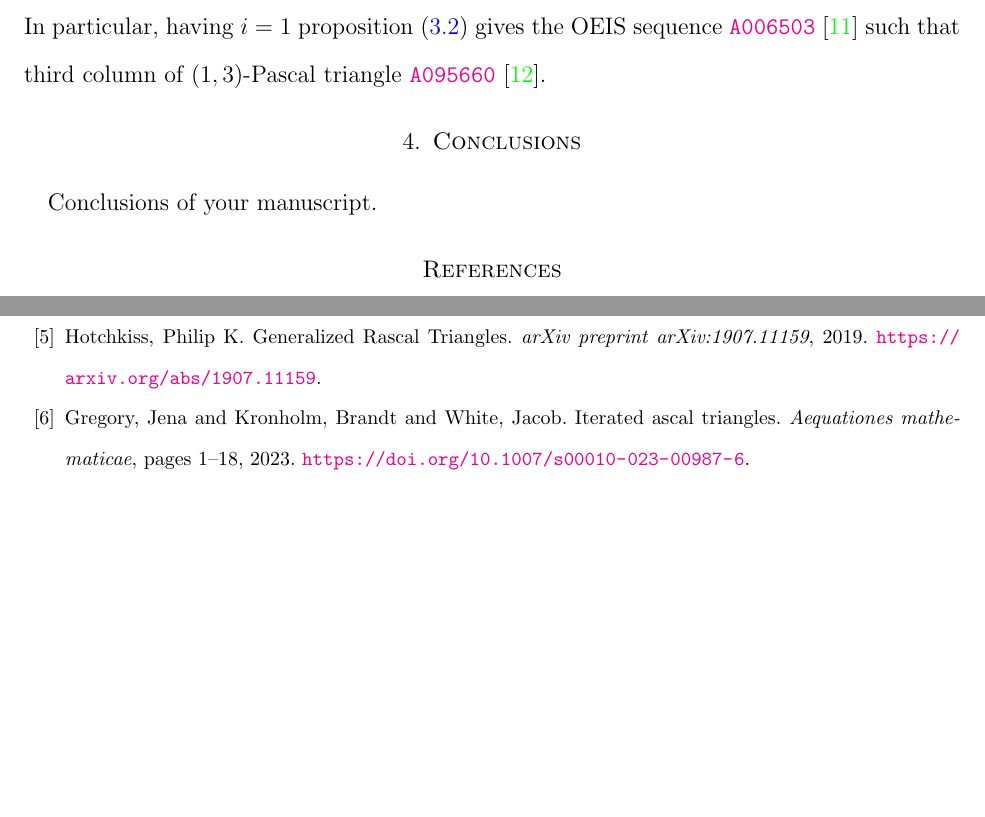
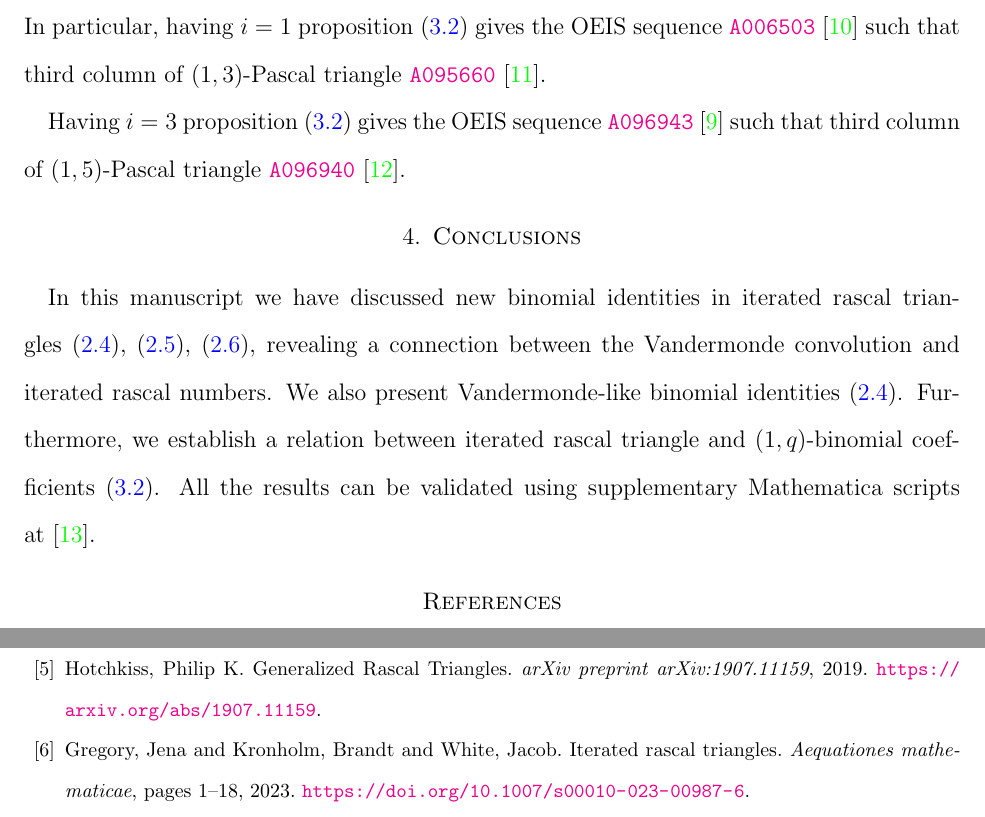
Before and after one commit to kolosovpetro/IdentitiesInRascalTriangle, a LaTeX paper (src/IdentitiesInRascalTriangle.tex, which reads src/IdentitiesInRascalTriangle.bib, src/sections/04_qbinomial_identities_in_iterated_rascal_triangle.tex, src/sections/conclusions.tex): two parts of page 8 of 9, joined at a grey line, cut so that both start at the same text, the shorter picture padded with empty space. Compiled offline with pdfLaTeX.

Commit message:
minor fixes

```diff
--- a/src/IdentitiesInRascalTriangle.bib
+++ b/src/IdentitiesInRascalTriangle.bib
@@ -17,7 +17,7 @@
 }
 
 @article{gregory2023iterated,
-    title = {Iterated ascal triangles},
+    title = {Iterated rascal triangles},
     author = {{Gregory, Jena and Kronholm, Brandt and White, Jacob}},
     journal = {{Aequationes mathematicae}},
     pages = {1--18},
--- a/src/sections/04_qbinomial_identities_in_iterated_rascal_triangle.tex
+++ b/src/sections/04_qbinomial_identities_in_iterated_rascal_triangle.tex
@@ -38,3 +38,8 @@ In particular, having $i=1$ proposition~\eqref{prop:row-column-difference-qbinom
 gives the OEIS sequence \href{https://oeis.org/A006503}{\texttt{A006503}}~\cite{sloane1995n}
 such that third column of $(1,3)$-Pascal triangle
 \href{https://oeis.org/A095660}{\texttt{A095660}}~\cite{sloane2004pascal13}.
+
+Having $i=3$ proposition~\eqref{prop:row-column-difference-qbinomial}
+gives the OEIS sequence \href{https://oeis.org/A096943}{\texttt{A096943}}~\cite{sloane2004sixth}
+such that third column of $(1,5)$-Pascal triangle
+\href{https://oeis.org/A096940}{\texttt{A096940}}~\cite{sloane2004pascal}.
--- a/src/sections/conclusions.tex
+++ b/src/sections/conclusions.tex
@@ -1 +1,7 @@
-Conclusions of your manuscript.
+In this manuscript we have discussed new binomial identities in iterated rascal
+triangles~\eqref{eq:odd-row-identity},~\eqref{prop:row-column-difference},~\eqref{prop:row-column-difference-general},
+revealing a connection between the Vandermonde convolution and iterated rascal numbers.
+We also present Vandermonde-like binomial identities~\eqref{prop:vandermonde-like-identity}.
+Furthermore, we establish a relation between iterated rascal triangle
+and $(1,q)$-binomial coefficients~\eqref{prop:row-column-difference-qbinomial}.
+All the results can be validated using supplementary Mathematica scripts at~\cite{kolosov2024identities}.
```
Also changed, not shown: src/sections/02_introduction.tex (+2 -2 lines), out/IdentitiesInRascalTriangle.bbl, out/IdentitiesInRascalTriangle.pdf, src/IdentitiesInRascalTriangle.bib (8 more changed lines), src/sections/04_qbinomial_identities_in_iterated_rascal_triangle.tex (2 more changed lines), 1 other file.
